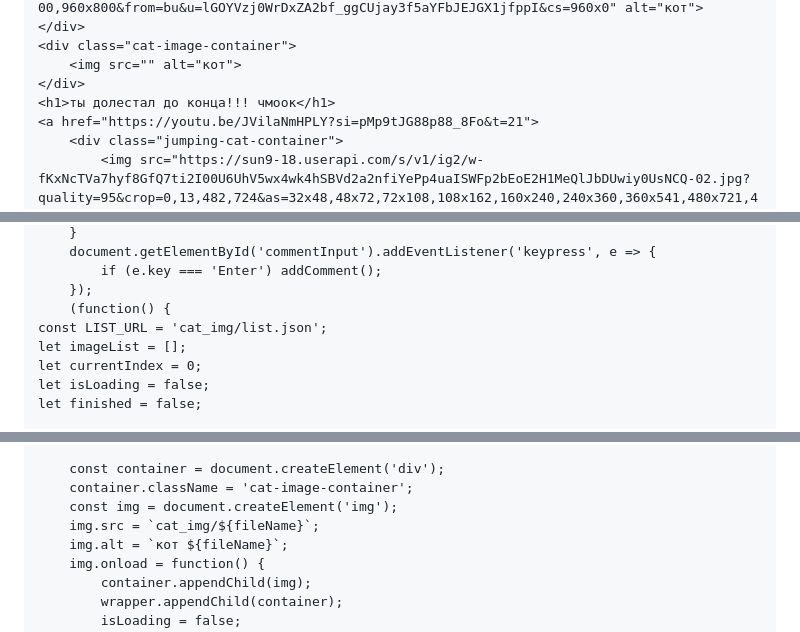
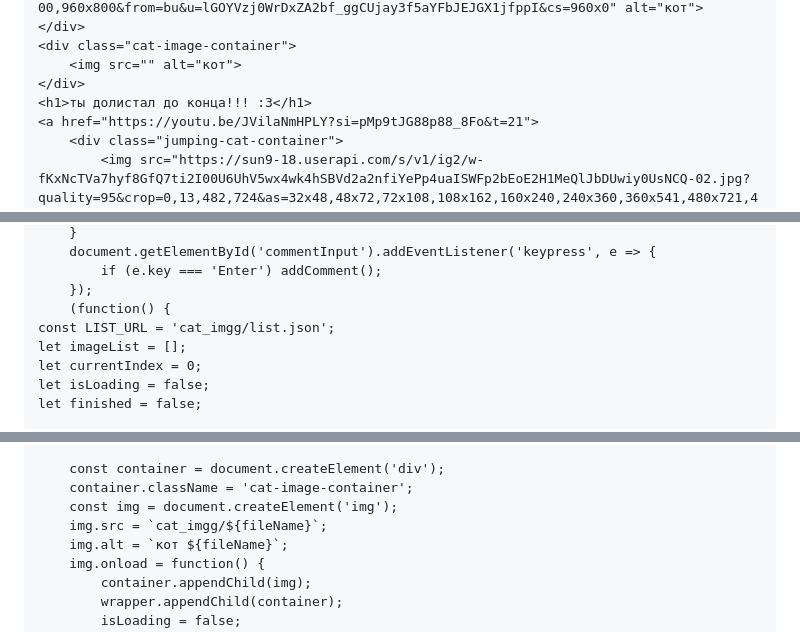
Before and after one commit to Imaster3007/meowmeomeow, a Markdown page: README.md, 3 parts joined by grey strips. GitHub-like rendering.

Commit message:
Update README.md
imgg

```diff
--- a/README.md
+++ b/README.md
@@ -201,7 +201,7 @@
     <div class="cat-image-container">
         <img src="" alt="кот">
     </div>
-    <h1>ты долестал до конца!!! чмоок</h1>
+    <h1>ты долистал до конца!!! :3</h1>
     <a href="https://youtu.be/JVilaNmHPLY?si=pMp9tJG88p88_8Fo&t=21">
         <div class="jumping-cat-container">
             <img src="https://sun9-18.userapi.com/s/v1/ig2/w-fKxNcTVa7hyf8GfQ7ti2I00U6UhV5wx4wk4hSBVd2a2nfiYePp4uaISWFp2bEoE2H1MeQlJbDUwiy0UsNCQ-02.jpg?quality=95&crop=0,13,482,724&as=32x48,48x72,72x108,108x162,160x240,240x360,360x541,480x721,482x724&from=bu&u=Ev5dBmpkwCLwCUqXxEYo4NuiW_nlwQAzfrBA1rvISks&cs=482x0" alt="кот">
@@ -292,7 +292,7 @@
             if (e.key === 'Enter') addComment();
         });
         (function() {
-    const LIST_URL = 'cat_img/list.json';
+    const LIST_URL = 'cat_imgg/list.json';
     let imageList = [];
     let currentIndex = 0;
     let isLoading = false;
@@ -326,7 +326,7 @@
         const container = document.createElement('div');
         container.className = 'cat-image-container';
         const img = document.createElement('img');
-        img.src = `cat_img/${fileName}`;
+        img.src = `cat_imgg/${fileName}`;
         img.alt = `кот ${fileName}`;
         img.onload = function() {
             container.appendChild(img);
```
